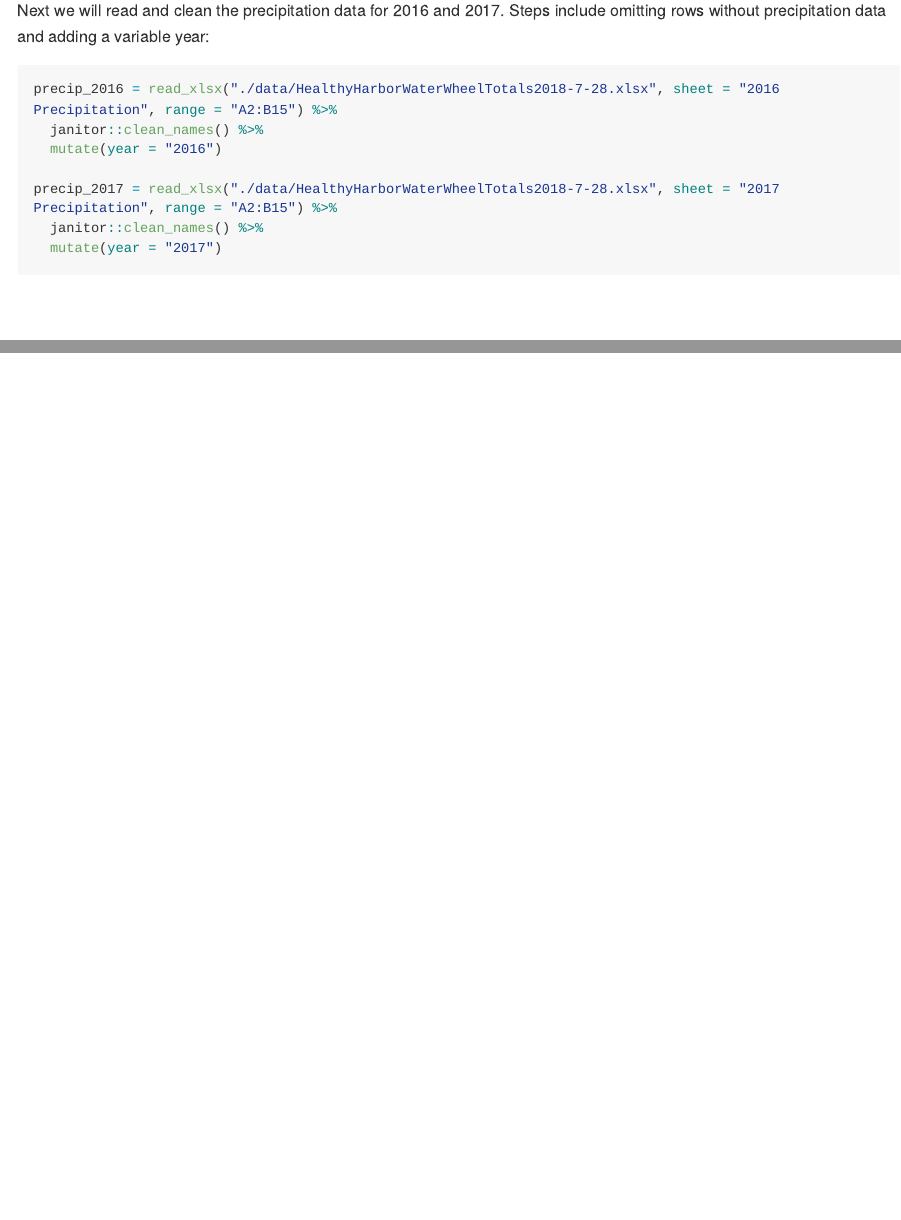
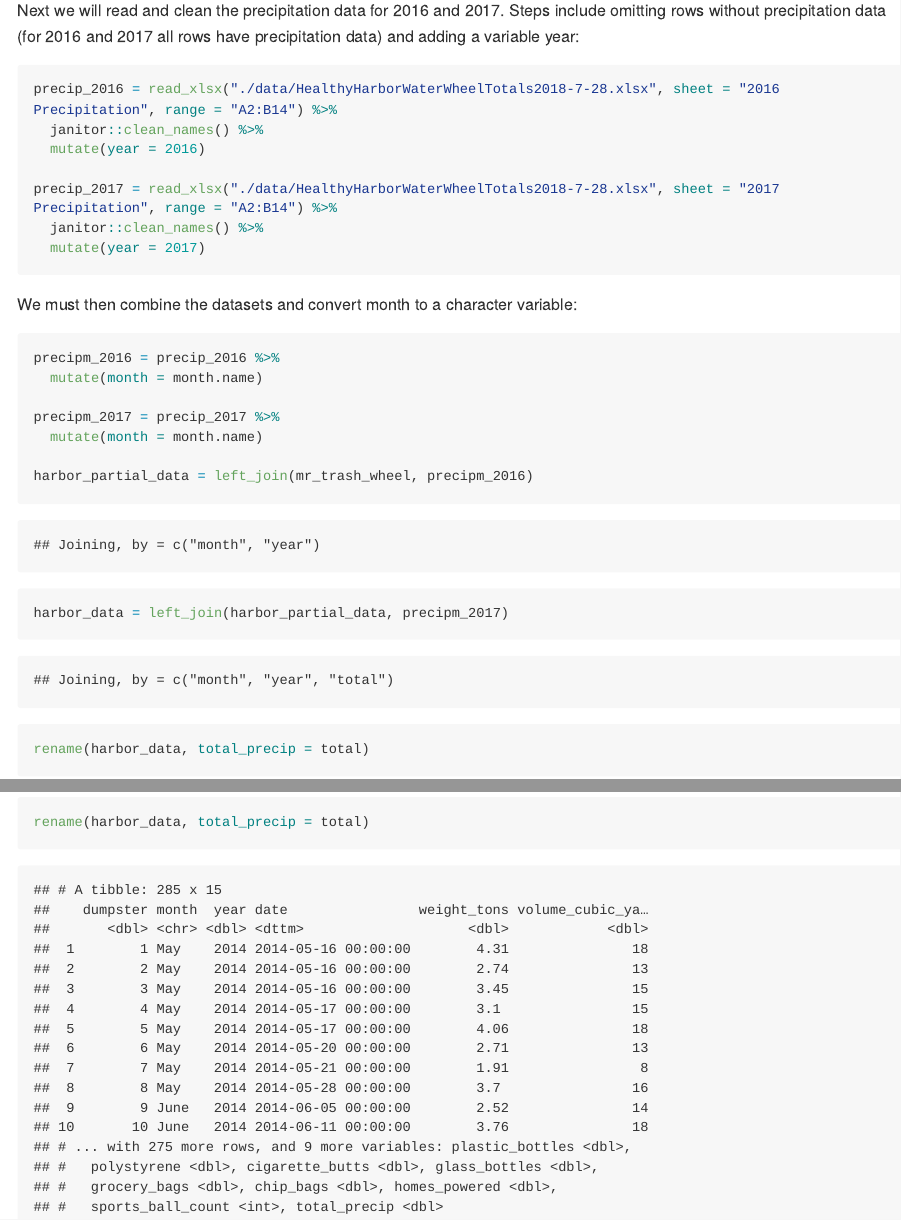
Before and after one commit to eshea6/p8105_hw2_eas2297, an R Markdown document (p8105_hw2_eas2297.Rmd): the page in a window 1100 px wide, from 2700 px down, and a second part further down, joined at a grey line. The pictures show the output file p8105_hw2_eas2297.md that the author committed with the source, drawn offline in the style of GitHub; long lines of code are wrapped.

Commit message:
joining of precip and trash wheel data

````diff
--- a/p8105_hw2_eas2297.Rmd
+++ b/p8105_hw2_eas2297.Rmd
@@ -95,14 +95,30 @@ mr_trash_wheel =
   select(everything(), -sports_balls)
 ```
 
-Next we will read and clean the precipitation data for 2016 and 2017. Steps include omitting rows without precipitation data and adding a variable year:
+Next we will read and clean the precipitation data for 2016 and 2017. Steps include omitting rows without precipitation data (for 2016 and 2017 all rows have precipitation data) and adding a variable year:
 
 ```{r}
-precip_2016 = read_xlsx("./data/HealthyHarborWaterWheelTotals2018-7-28.xlsx", sheet = "2016 Precipitation", range = "A2:B15") %>%
+precip_2016 = read_xlsx("./data/HealthyHarborWaterWheelTotals2018-7-28.xlsx", sheet = "2016 Precipitation", range = "A2:B14") %>%
   janitor::clean_names() %>%
-  mutate(year = "2016")
+  mutate(year = 2016)
 
-precip_2017 = read_xlsx("./data/HealthyHarborWaterWheelTotals2018-7-28.xlsx", sheet = "2017 Precipitation", range = "A2:B15") %>%
+precip_2017 = read_xlsx("./data/HealthyHarborWaterWheelTotals2018-7-28.xlsx", sheet = "2017 Precipitation", range = "A2:B14") %>%
   janitor::clean_names() %>%
-  mutate(year = "2017")
+  mutate(year = 2017)
 ```
+
+We must then combine the datasets and convert month to a character variable:
+
+```{r}
+precipm_2016 = precip_2016 %>%
+  mutate(month = month.name)
+
+precipm_2017 = precip_2017 %>%
+  mutate(month = month.name)
+
+harbor_partial_data = left_join(mr_trash_wheel, precipm_2016)
+
+harbor_data = left_join(harbor_partial_data, precipm_2017)
+
+rename(harbor_data, total_precip = total)
+```
````
Also changed, not shown: p8105_hw2_eas2297.md, 1 other file.
